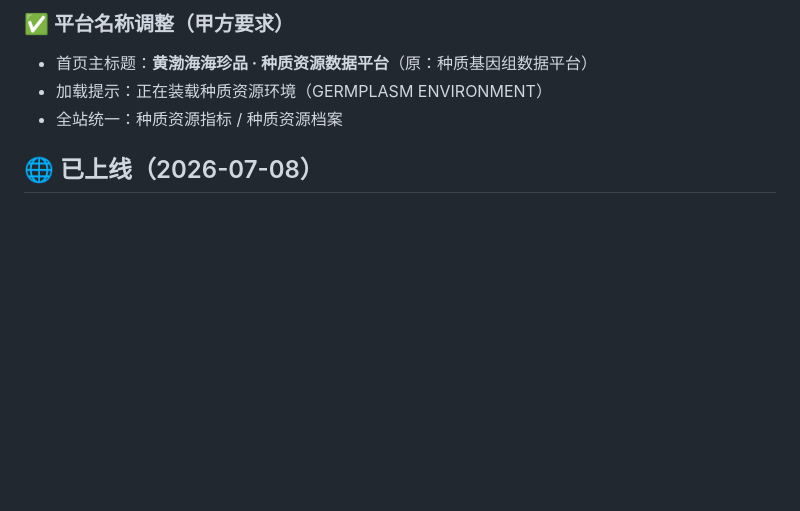
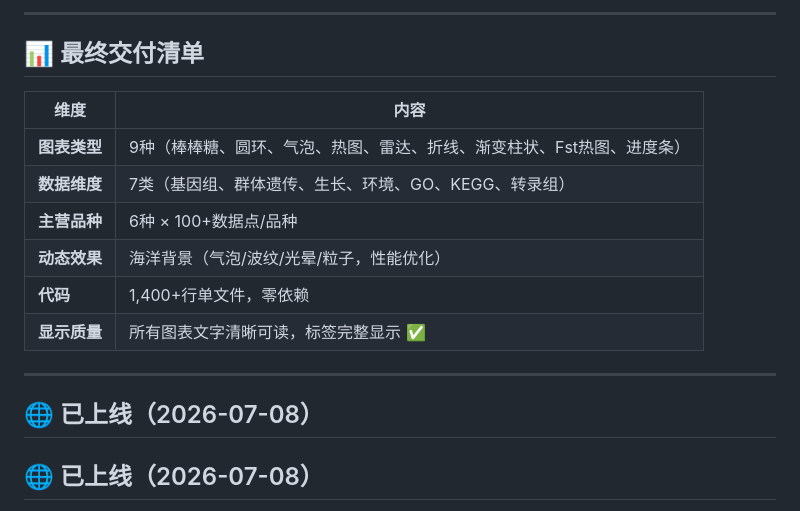
Before and after one commit to Xueshu1/zhangzidao-database, a Markdown page: 项目进度.md, the part around one of its changes. Rendered like a GitHub page; blank space fills up the shorter version.

```diff
--- a/项目进度.md
+++ b/项目进度.md
@@ -54,8 +59,20 @@
 
-### ✅ 平台名称调整（甲方要求）
-- 首页主标题：**黄渤海海珍品 · 种质资源数据平台**（原：种质基因组数据平台）
-- 加载提示：正在装载种质资源环境（GERMPLASM ENVIRONMENT）
-- 全站统一：种质资源指标 / 种质资源档案
+---
+
+## 📊 最终交付清单
+
+| 维度 | 内容 |
+|-----|------|
+| **图表类型** | 9种（棒棒糖、圆环、气泡、热图、雷达、折线、渐变柱状、Fst热图、进度条） |
+| **数据维度** | 7类（基因组、群体遗传、生长、环境、GO、KEGG、转录组） |
+| **主营品种** | 6种 × 100+数据点/品种 |
+| **动态效果** | 海洋背景（气泡/波纹/光晕/粒子，性能优化） |
+| **代码** | 1,400+行单文件，零依赖 |
+| **显示质量** | 所有图表文字清晰可读，标签完整显示 ✅ |
+
+---
+
+## 🌐 已上线（2026-07-08）
 
 ## 🌐 已上线（2026-07-08）
 - **在线地址**：https://xueshu1.github.io/zhangzidao-database/ （HTTP 200，可正常访问）
```
Also changed, not shown: other parts of 项目进度.md (+45 -40 lines).
